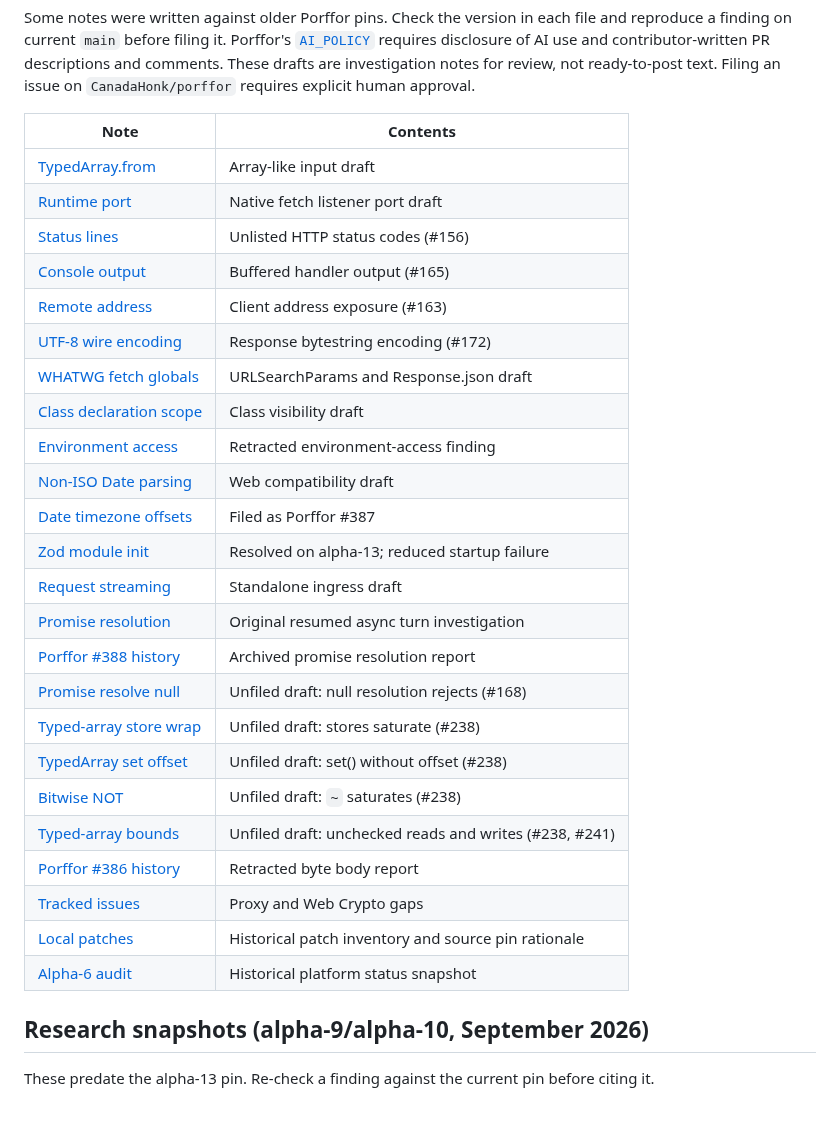
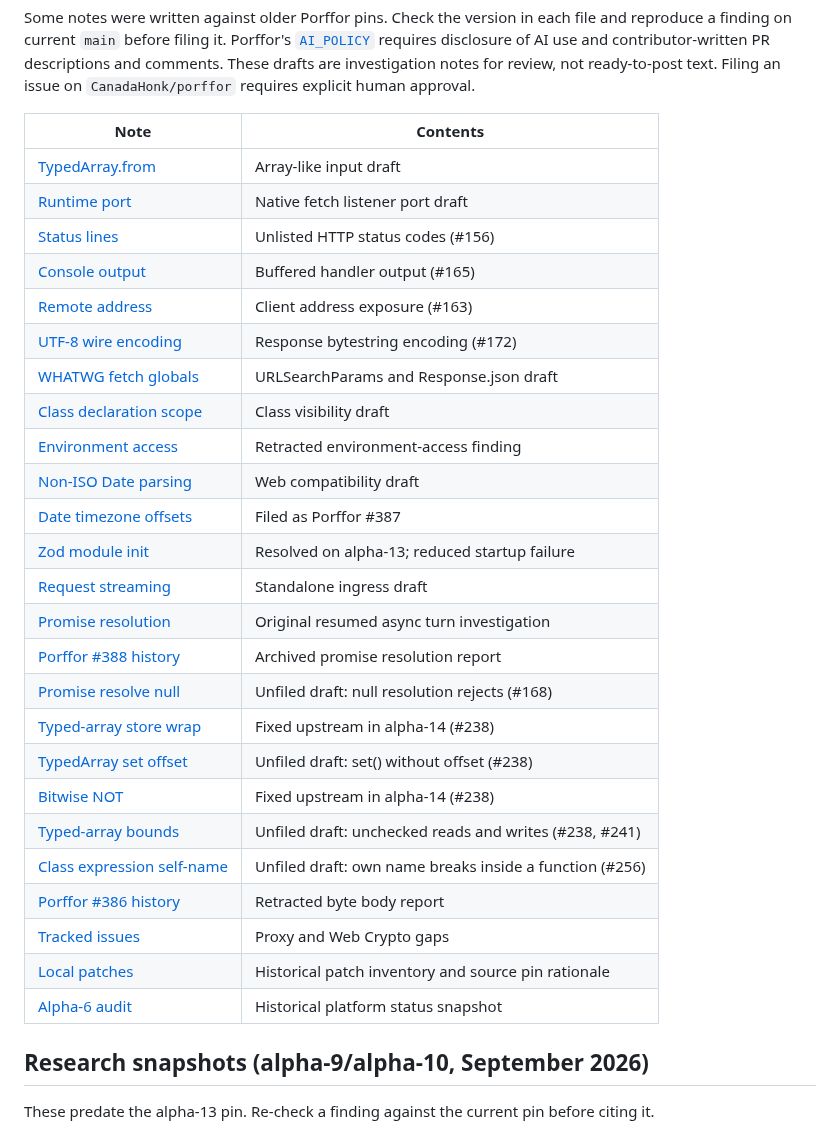
Before and after one commit to baronunread/sproutboat, a Markdown page: patches/upstream/README.md, the part around the change. GitHub-like rendering.

Commit message:
patches/upstream: class expression self-name draft (#256); two drafts fixed in alpha-14
Co-Authored-By: Claude Opus 5.5 <noreply@anthropic.com>

```diff
--- a/patches/upstream/README.md
+++ b/patches/upstream/README.md
@@ -12,32 +12,33 @@ requires disclosure of AI use and contributor-written PR descriptions and
 comments. These drafts are investigation notes for review, not ready-to-post
 text. Filing an issue on `CanadaHonk/porffor` requires explicit human approval.
 
-| Note                                                    | Contents                                               |
-| ------------------------------------------------------- | ------------------------------------------------------ |
-| [TypedArray.from](typedarray-from-arraylike.md)         | Array-like input draft                                 |
-| [Runtime port](runtime-port.md)                         | Native fetch listener port draft                       |
-| [Status lines](status-lines.md)                         | Unlisted HTTP status codes (#156)                      |
-| [Console output](console-output.md)                     | Buffered handler output (#165)                         |
-| [Remote address](remote-address.md)                     | Client address exposure (#163)                         |
-| [UTF-8 wire encoding](utf8-wire-encoding.md)            | Response bytestring encoding (#172)                    |
-| [WHATWG fetch globals](whatwg-fetch-globals.md)         | URLSearchParams and Response.json draft                |
-| [Class declaration scope](class-declaration-scope.md)   | Class visibility draft                                 |
-| [Environment access](environment-access.md)             | Retracted environment-access finding                   |
-| [Non-ISO Date parsing](date-noniso-parsing.md)          | Web compatibility draft                                |
-| [Date timezone offsets](date-timezone-offsets.md)       | Filed as Porffor #387                                  |
-| [Zod module init](zod-module-init.md)                   | Resolved on alpha-13; reduced startup failure          |
-| [Request streaming](request-streaming.md)               | Standalone ingress draft                               |
-| [Promise resolution](promise-resolution-livelock.md)    | Original resumed async turn investigation              |
-| [Porffor #388 history](promise-resolution-issue-388.md) | Archived promise resolution report                     |
-| [Promise resolve null](promise-resolve-null.md)         | Unfiled draft: null resolution rejects (#168)          |
-| [Typed-array store wrap](typedarray-store-wrap.md)      | Unfiled draft: stores saturate (#238)                  |
-| [TypedArray set offset](typedarray-set-offset.md)       | Unfiled draft: set() without offset (#238)             |
-| [Bitwise NOT](bitwise-not-toint32.md)                   | Unfiled draft: `~` saturates (#238)                    |
-| [Typed-array bounds](typedarray-bounds.md)              | Unfiled draft: unchecked reads and writes (#238, #241) |
-| [Porffor #386 history](request-body-report-386.md)      | Retracted byte body report                             |
-| [Tracked issues](tracked-issues.md)                     | Proxy and Web Crypto gaps                              |
-| [Local patches](local-patches.md)                       | Historical patch inventory and source pin rationale    |
-| [Alpha-6 audit](historical-audit.md)                    | Historical platform status snapshot                    |
+| Note                                                        | Contents                                                |
+| ----------------------------------------------------------- | ------------------------------------------------------- |
+| [TypedArray.from](typedarray-from-arraylike.md)             | Array-like input draft                                  |
+| [Runtime port](runtime-port.md)                             | Native fetch listener port draft                        |
+| [Status lines](status-lines.md)                             | Unlisted HTTP status codes (#156)                       |
+| [Console output](console-output.md)                         | Buffered handler output (#165)                          |
+| [Remote address](remote-address.md)                         | Client address exposure (#163)                          |
+| [UTF-8 wire encoding](utf8-wire-encoding.md)                | Response bytestring encoding (#172)                     |
+| [WHATWG fetch globals](whatwg-fetch-globals.md)             | URLSearchParams and Response.json draft                 |
+| [Class declaration scope](class-declaration-scope.md)       | Class visibility draft                                  |
+| [Environment access](environment-access.md)                 | Retracted environment-access finding                    |
+| [Non-ISO Date parsing](date-noniso-parsing.md)              | Web compatibility draft                                 |
+| [Date timezone offsets](date-timezone-offsets.md)           | Filed as Porffor #387                                   |
+| [Zod module init](zod-module-init.md)                       | Resolved on alpha-13; reduced startup failure           |
+| [Request streaming](request-streaming.md)                   | Standalone ingress draft                                |
+| [Promise resolution](promise-resolution-livelock.md)        | Original resumed async turn investigation               |
+| [Porffor #388 history](promise-resolution-issue-388.md)     | Archived promise resolution report                      |
+| [Promise resolve null](promise-resolve-null.md)             | Unfiled draft: null resolution rejects (#168)           |
+| [Typed-array store wrap](typedarray-store-wrap.md)          | Fixed upstream in alpha-14 (#238)                       |
+| [TypedArray set offset](typedarray-set-offset.md)           | Unfiled draft: set() without offset (#238)              |
+| [Bitwise NOT](bitwise-not-toint32.md)                       | Fixed upstream in alpha-14 (#238)                       |
+| [Typed-array bounds](typedarray-bounds.md)                  | Unfiled draft: unchecked reads and writes (#238, #241)  |
+| [Class expression self-name](class-expression-self-name.md) | Unfiled draft: own name breaks inside a function (#256) |
+| [Porffor #386 history](request-body-report-386.md)          | Retracted byte body report                              |
+| [Tracked issues](tracked-issues.md)                         | Proxy and Web Crypto gaps                               |
+| [Local patches](local-patches.md)                           | Historical patch inventory and source pin rationale     |
+| [Alpha-6 audit](historical-audit.md)                        | Historical platform status snapshot                     |
 
 ## Research snapshots (alpha-9/alpha-10, September 2026)
 
```
Also changed, not shown: patches/upstream/class-expression-self-name.md (added, +63 -0 lines).
